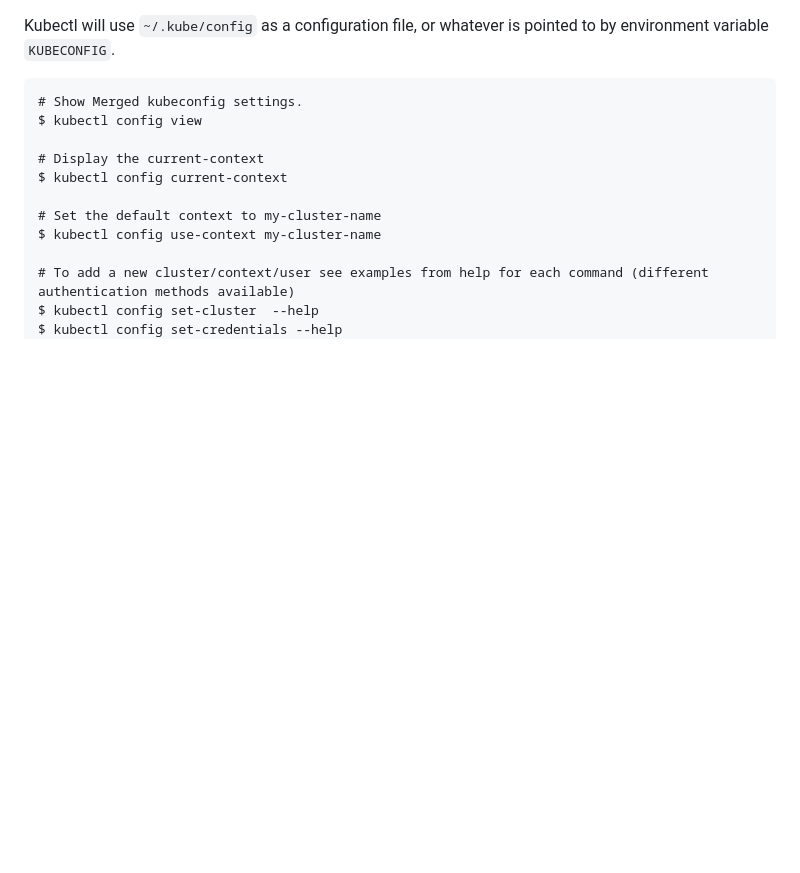
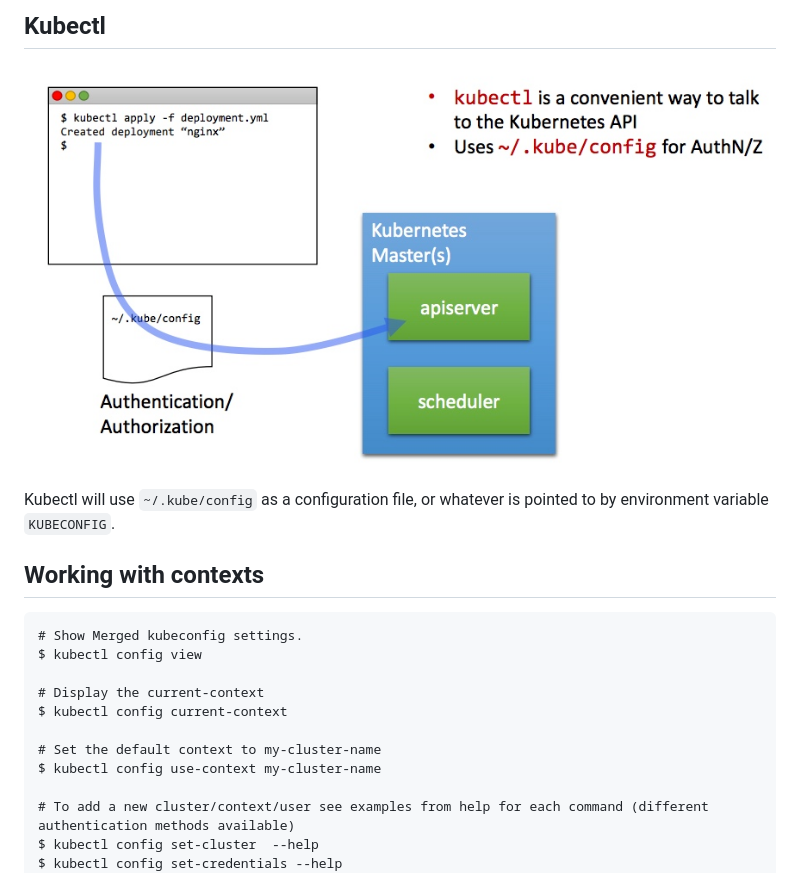
Before and after one commit to adinaclaudia/k8s-workshop, a Markdown page: cluster/context.md, the part around the change. Drawn GitHub-style; pictures changed too: images/kubectl.jpeg (added); blank space fills up the shorter version.

````diff
--- a/cluster/context.md
+++ b/cluster/context.md
@@ -1,4 +1,11 @@
+## Kubectl
+
+![Kubectl](../images/kubectl.jpeg "Kubectl")
+
 Kubectl will use `~/.kube/config` as a configuration file, or whatever is pointed to by environment variable `KUBECONFIG`.
+
+
+## Working with contexts
 
 ```
 # Show Merged kubeconfig settings.
````
Also changed, not shown: README.md (+2 -0 lines), installation.md (added, +15 -0 lines), overview.md (added, +54 -0 lines), deployments/pods.md (added), images/architecture.png (added), images/pods-on-nodes.jpeg (added), images/pods.jpeg (added), images/services.jpeg (added), 1 other file.
